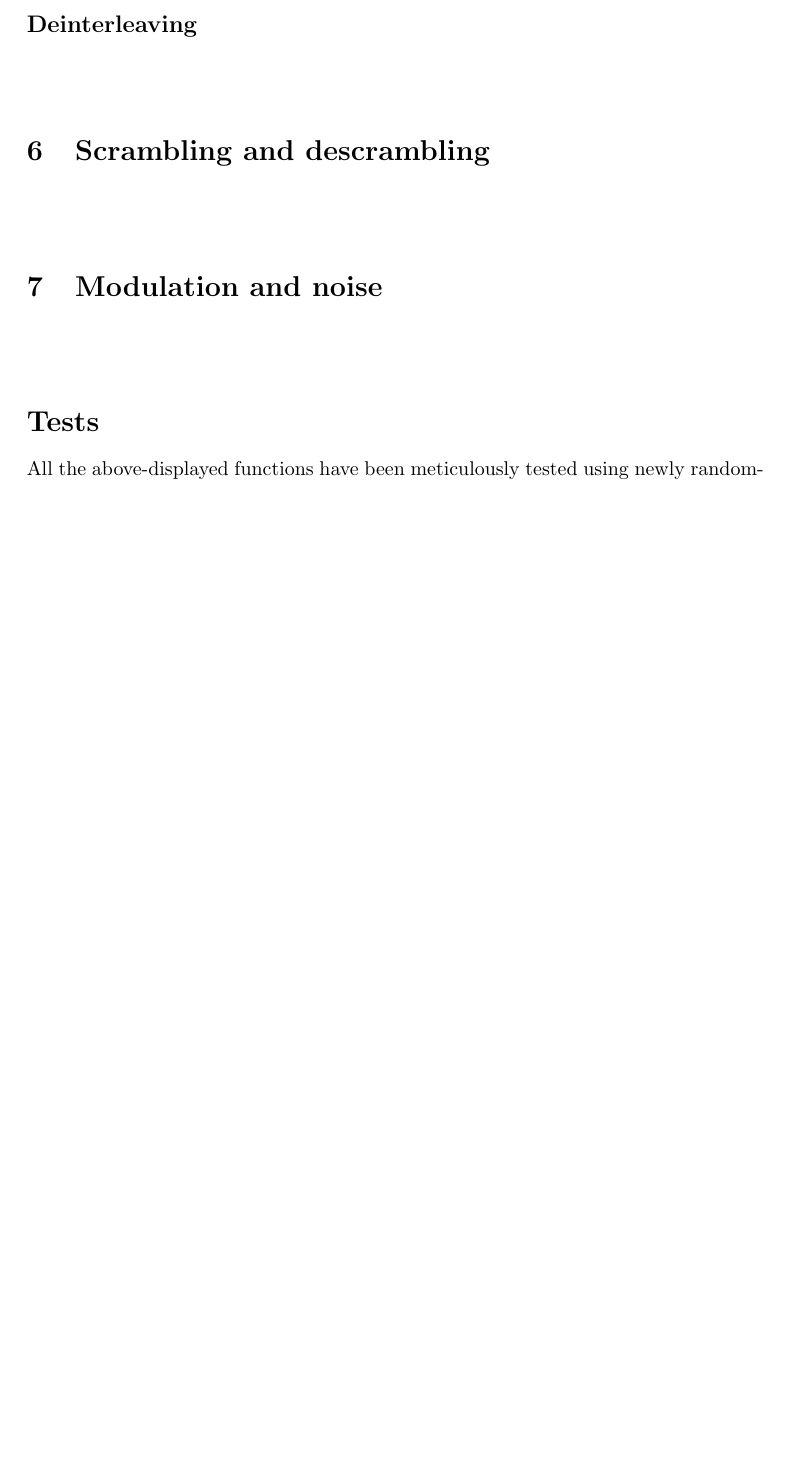
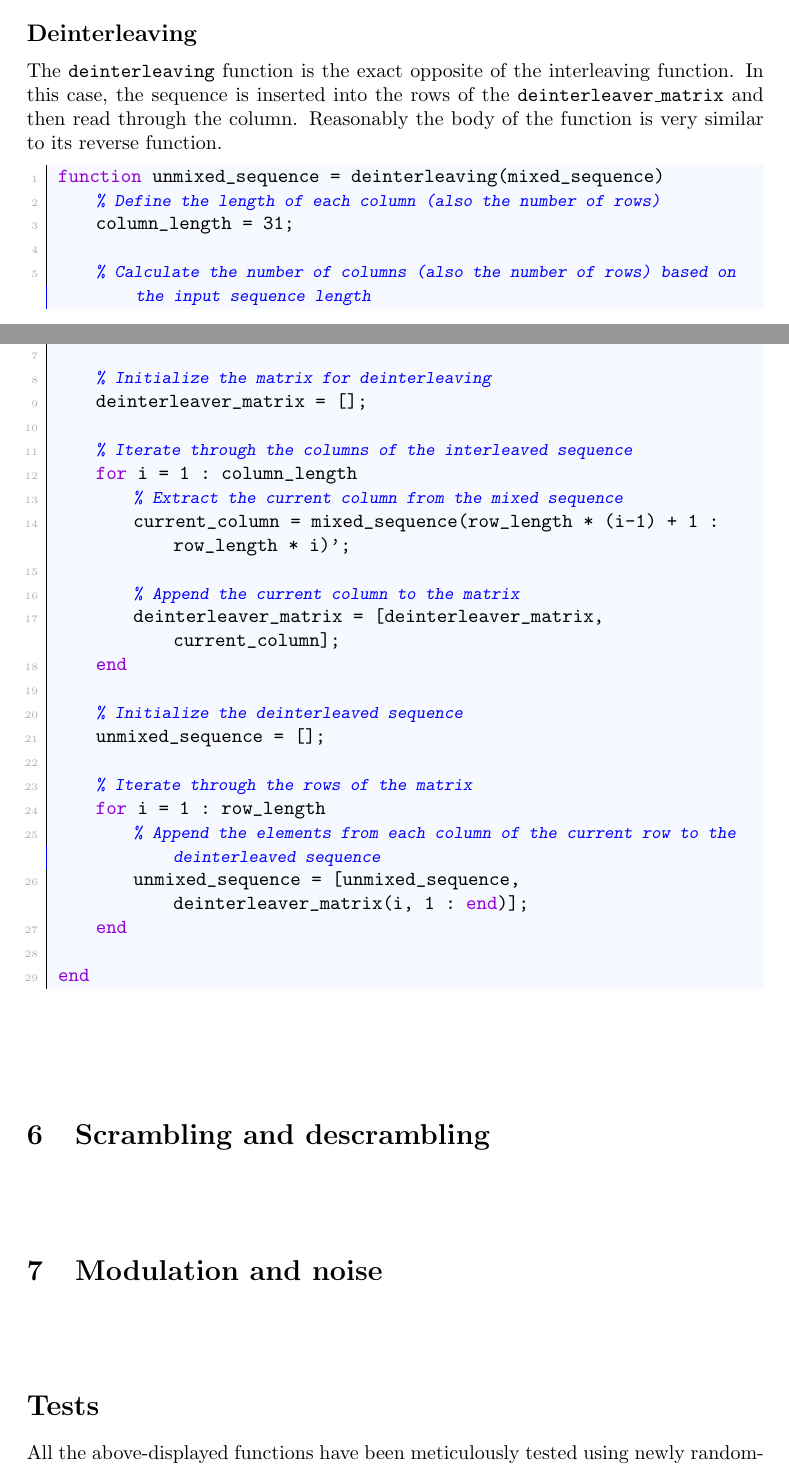
Before and after one commit to imAlessas/transmission-simulation, a LaTeX document (doc/main.tex, which reads doc/chapters/simulation/interleaving.tex): part of page 18 of 18 before the commit and two parts of pages 17 and 18 of 19 after it, the two joined at a grey line, cut so that both start at the same text, the shorter picture padded with empty space. Compiled offline with pdfLaTeX.

Commit message:
finished interleaving.tex

```diff
--- a/doc/chapters/simulation/interleaving.tex
+++ b/doc/chapters/simulation/interleaving.tex
@@ -38,3 +38,36 @@ end
 \end{lstlisting}
 
 \subsection{Deinterleaving}
+The \texttt{deinterleaving} function is the exact opposite of the interleaving function. In this case, the sequence is inserted into the rows of the \texttt{deinterleaver\_matrix} and then read through the column. Reasonably the body of the function is very similar to its reverse function.
+
+\begin{lstlisting}
+function unmixed_sequence = deinterleaving(mixed_sequence)
+    % Define the length of each column (also the number of rows)
+    column_length = 31;
+
+    % Calculate the number of columns (also the number of rows) based on the input sequence length
+    row_length = length(mixed_sequence) / column_length;
+
+    % Initialize the matrix for deinterleaving
+    deinterleaver_matrix = [];
+
+    % Iterate through the columns of the interleaved sequence
+    for i = 1 : column_length
+        % Extract the current column from the mixed sequence
+        current_column = mixed_sequence(row_length * (i-1) + 1 : row_length * i)';
+
+        % Append the current column to the matrix
+        deinterleaver_matrix = [deinterleaver_matrix, current_column];
+    end
+
+    % Initialize the deinterleaved sequence
+    unmixed_sequence = [];
+
+    % Iterate through the rows of the matrix
+    for i = 1 : row_length
+        % Append the elements from each column of the current row to the deinterleaved sequence
+        unmixed_sequence = [unmixed_sequence, deinterleaver_matrix(i, 1 : end)];
+    end
+
+end
+\end{lstlisting}
```
Also changed, not shown: doc/chapters/simulation/interleaving.tex (4 more changed lines).
